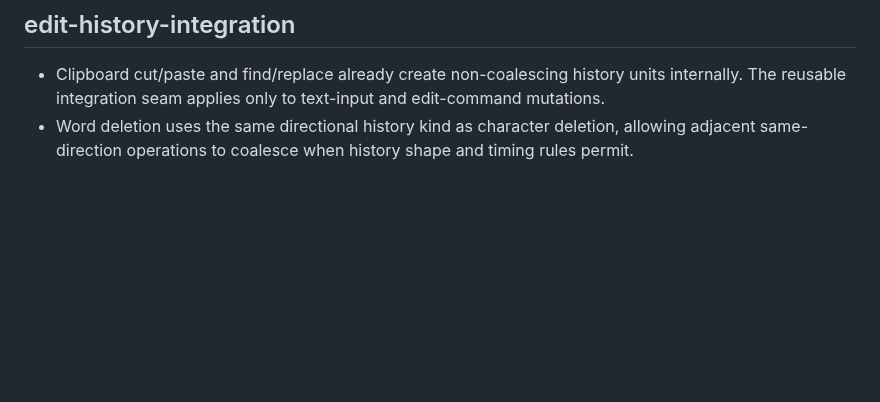
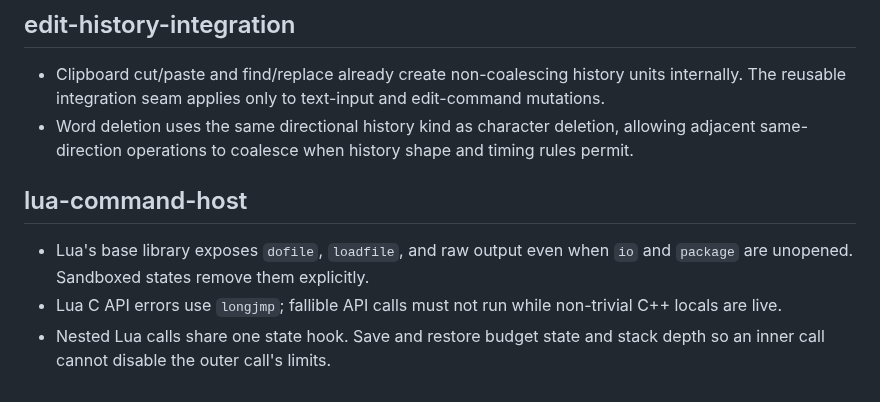
Before and after one commit to icksaur/ssg, a Markdown page: doc/learnings.md, the part around the change. Drawn GitHub-style; blank space fills up the shorter version.

Commit message:
Document Lua sandbox invariants

```diff
--- a/doc/learnings.md
+++ b/doc/learnings.md
@@ -264,3 +264,12 @@ then remove or shorten the redundant entry here.
 - Word deletion uses the same directional history kind as character deletion,
   allowing adjacent same-direction operations to coalesce when history shape
   and timing rules permit.
+
+## lua-command-host
+
+- Lua's base library exposes `dofile`, `loadfile`, and raw output even when
+  `io` and `package` are unopened. Sandboxed states remove them explicitly.
+- Lua C API errors use `longjmp`; fallible API calls must not run while
+  non-trivial C++ locals are live.
+- Nested Lua calls share one state hook. Save and restore budget state and stack
+  depth so an inner call cannot disable the outer call's limits.
```
